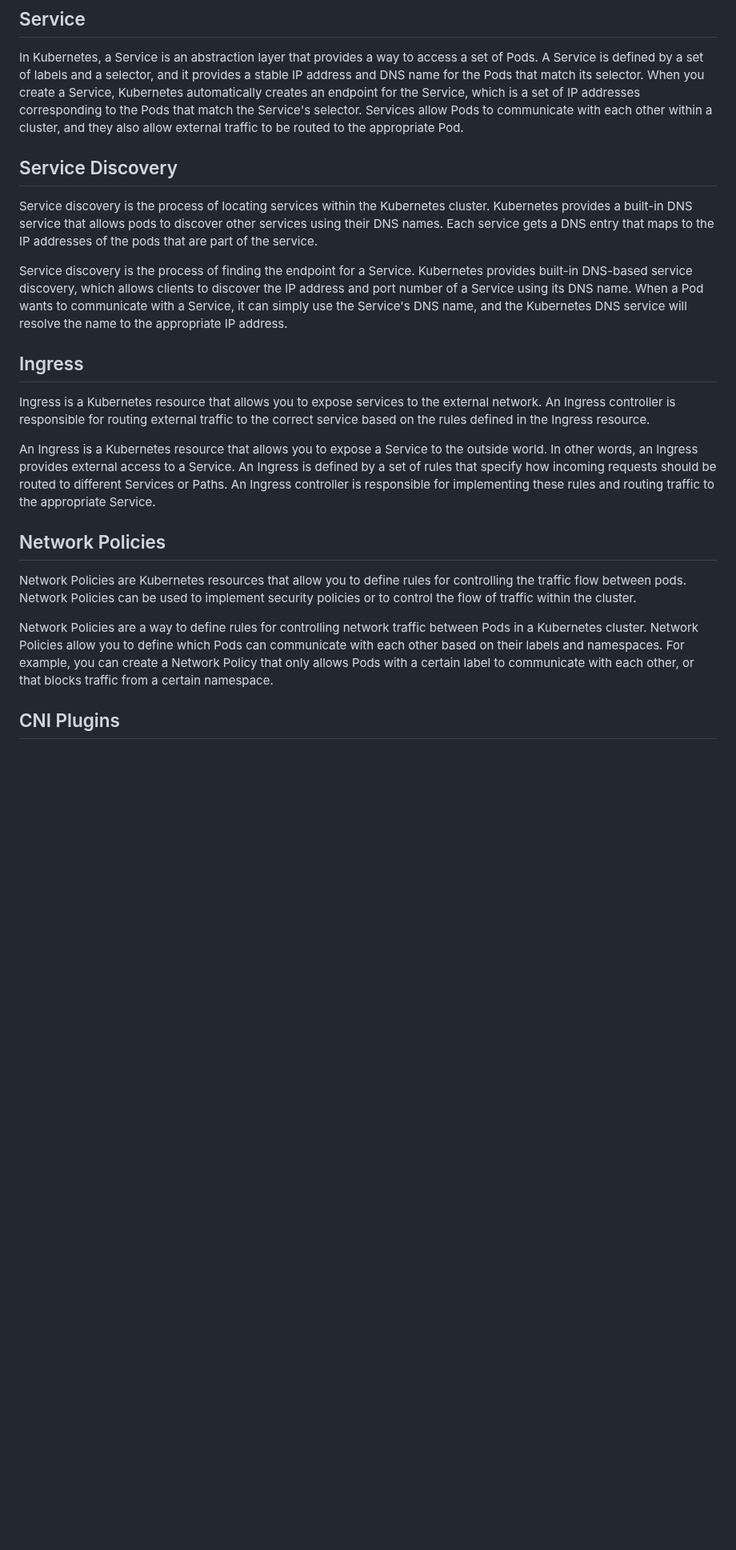
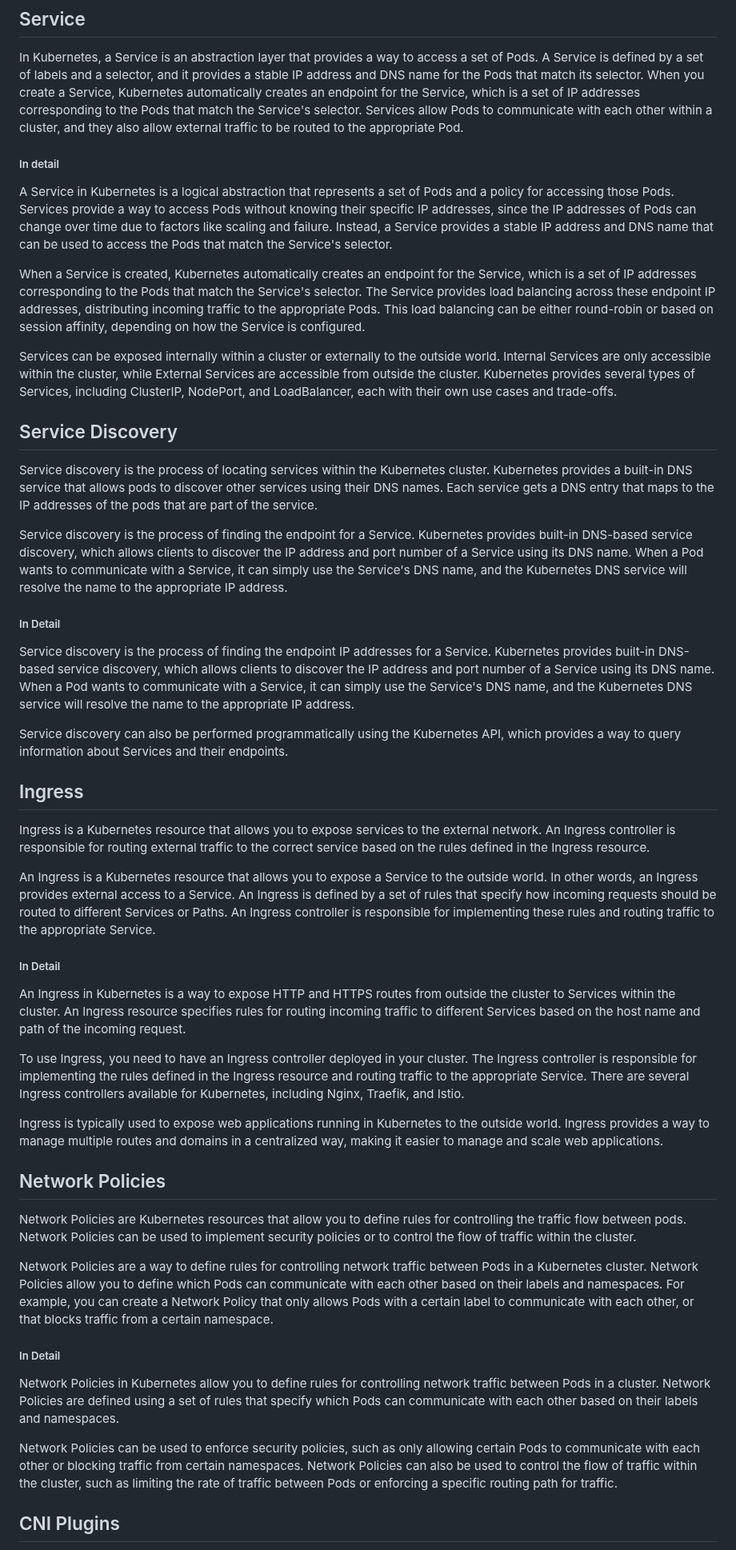
Before and after one commit to scorcism/CP, a Markdown page: Docs/Kubernetes.MD, the part around one of its changes. Shown at 80% size. Rendered like a GitHub page; blank space fills up the shorter version.

Commit message:
Kubernetes

```diff
--- a/Docs/Kubernetes.MD
+++ b/Docs/Kubernetes.MD
@@ -61,6 +61,12 @@
 ## Service
 
  In Kubernetes, a Service is an abstraction layer that provides a way to access a set of Pods. A Service is defined by a set of labels and a selector, and it provides a stable IP address and DNS name for the Pods that match its selector. When you create a Service, Kubernetes automatically creates an endpoint for the Service, which is a set of IP addresses corresponding to the Pods that match the Service's selector. Services allow Pods to communicate with each other within a cluster, and they also allow external traffic to be routed to the appropriate Pod.
+##### In detail
+A Service in Kubernetes is a logical abstraction that represents a set of Pods and a policy for accessing those Pods. Services provide a way to access Pods without knowing their specific IP addresses, since the IP addresses of Pods can change over time due to factors like scaling and failure. Instead, a Service provides a stable IP address and DNS name that can be used to access the Pods that match the Service's selector.
+
+When a Service is created, Kubernetes automatically creates an endpoint for the Service, which is a set of IP addresses corresponding to the Pods that match the Service's selector. The Service provides load balancing across these endpoint IP addresses, distributing incoming traffic to the appropriate Pods. This load balancing can be either round-robin or based on session affinity, depending on how the Service is configured.
+
+Services can be exposed internally within a cluster or externally to the outside world. Internal Services are only accessible within the cluster, while External Services are accessible from outside the cluster. Kubernetes provides several types of Services, including ClusterIP, NodePort, and LoadBalancer, each with their own use cases and trade-offs.
 
 ## Service Discovery
 
@@ -68,6 +74,10 @@
 
  Service discovery is the process of finding the endpoint for a Service. Kubernetes provides built-in DNS-based service discovery, which allows clients to discover the IP address and port number of a Service using its DNS name. When a Pod wants to communicate with a Service, it can simply use the Service's DNS name, and the Kubernetes DNS service will resolve the name to the appropriate IP address.
 
+##### In Detail
+Service discovery is the process of finding the endpoint IP addresses for a Service. Kubernetes provides built-in DNS-based service discovery, which allows clients to discover the IP address and port number of a Service using its DNS name. When a Pod wants to communicate with a Service, it can simply use the Service's DNS name, and the Kubernetes DNS service will resolve the name to the appropriate IP address.
+
+Service discovery can also be performed programmatically using the Kubernetes API, which provides a way to query information about Services and their endpoints.
 
 ## Ingress
 
@@ -75,11 +85,23 @@
 
  An Ingress is a Kubernetes resource that allows you to expose a Service to the outside world. In other words, an Ingress provides external access to a Service. An Ingress is defined by a set of rules that specify how incoming requests should be routed to different Services or Paths. An Ingress controller is responsible for implementing these rules and routing traffic to the appropriate Service.
 
+##### In Detail
+An Ingress in Kubernetes is a way to expose HTTP and HTTPS routes from outside the cluster to Services within the cluster. An Ingress resource specifies rules for routing incoming traffic to different Services based on the host name and path of the incoming request.
+
+To use Ingress, you need to have an Ingress controller deployed in your cluster. The Ingress controller is responsible for implementing the rules defined in the Ingress resource and routing traffic to the appropriate Service. There are several Ingress controllers available for Kubernetes, including Nginx, Traefik, and Istio.
+
+Ingress is typically used to expose web applications running in Kubernetes to the outside world. Ingress provides a way to manage multiple routes and domains in a centralized way, making it easier to manage and scale web applications.
+
 ## Network Policies
 
  Network Policies are Kubernetes resources that allow you to define rules for controlling the traffic flow between pods. Network Policies can be used to implement security policies or to control the flow of traffic within the cluster.
 
  Network Policies are a way to define rules for controlling network traffic between Pods in a Kubernetes cluster. Network Policies allow you to define which Pods can communicate with each other based on their labels and namespaces. For example, you can create a Network Policy that only allows Pods with a certain label to communicate with each other, or that blocks traffic from a certain namespace.
+
+##### In Detail
+Network Policies in Kubernetes allow you to define rules for controlling network traffic between Pods in a cluster. Network Policies are defined using a set of rules that specify which Pods can communicate with each other based on their labels and namespaces.
+
+Network Policies can be used to enforce security policies, such as only allowing certain Pods to communicate with each other or blocking traffic from certain namespaces. Network Policies can also be used to control the flow of traffic within the cluster, such as limiting the rate of traffic between Pods or enforcing a specific routing path for traffic.
 
 ## CNI Plugins
 
```
Also changed, not shown: other parts of Docs/Kubernetes.MD (+5 -0 lines).
